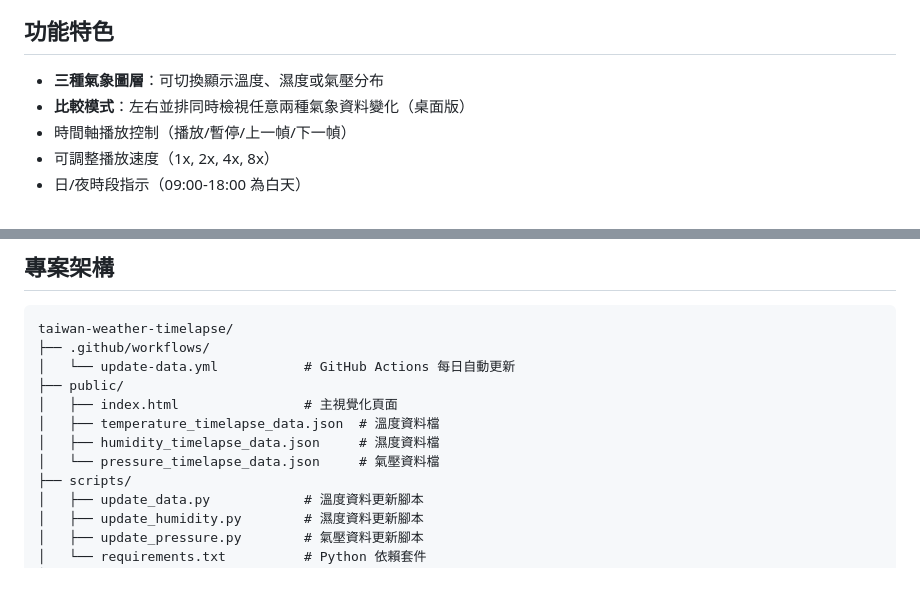
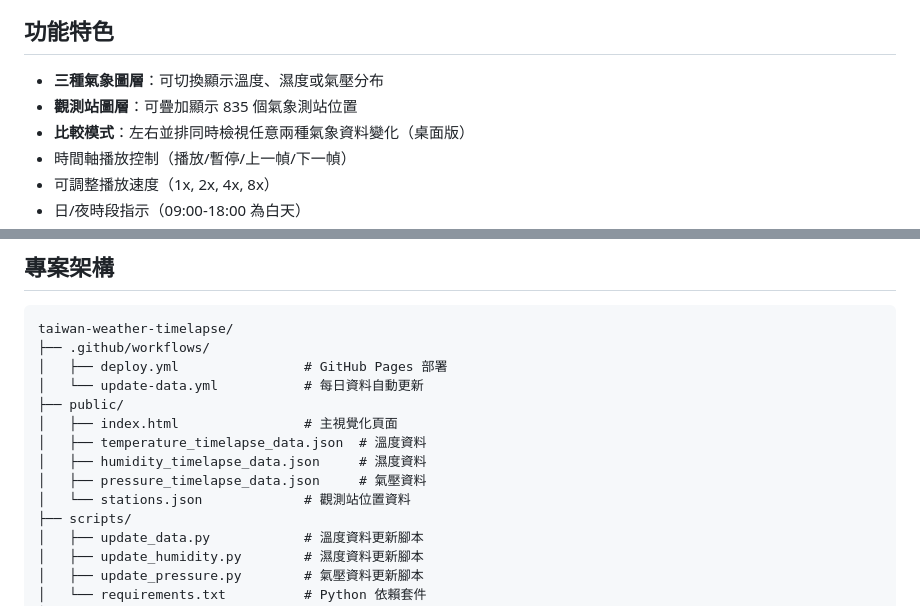
Before and after one commit to ianlkl11234s/taiwan-weather-timelapse, a Markdown page: README.md, 2 parts joined by grey strips. Drawn GitHub-style; blank space fills up the shorter version.

Commit message:
docs: 更新 README 新增觀測站圖層說明與專案架構
- 功能特色新增觀測站圖層說明
- 專案架構新增 stations.json 和 deploy.yml

Co-Authored-By: Claude Opus 4.5 <noreply@anthropic.com>

````diff
--- a/README.md
+++ b/README.md
@@ -9,6 +9,7 @@
 ## 功能特色
 
 - **三種氣象圖層**：可切換顯示溫度、濕度或氣壓分布
+- **觀測站圖層**：可疊加顯示 835 個氣象測站位置
 - **比較模式**：左右並排同時檢視任意兩種氣象資料變化（桌面版）
 - 時間軸播放控制（播放/暫停/上一幀/下一幀）
 - 可調整播放速度（1x, 2x, 4x, 8x）
@@ -111,12 +112,14 @@ grid_data = griddata(points, values, (grid_lon, grid_lat), method='cubic')
 ```
 taiwan-weather-timelapse/
 ├── .github/workflows/
-│   └── update-data.yml           # GitHub Actions 每日自動更新
+│   ├── deploy.yml                # GitHub Pages 部署
+│   └── update-data.yml           # 每日資料自動更新
 ├── public/
 │   ├── index.html                # 主視覺化頁面
-│   ├── temperature_timelapse_data.json  # 溫度資料檔
-│   ├── humidity_timelapse_data.json     # 濕度資料檔
-│   └── pressure_timelapse_data.json     # 氣壓資料檔
+│   ├── temperature_timelapse_data.json  # 溫度資料
+│   ├── humidity_timelapse_data.json     # 濕度資料
+│   ├── pressure_timelapse_data.json     # 氣壓資料
+│   └── stations.json             # 觀測站位置資料
 ├── scripts/
 │   ├── update_data.py            # 溫度資料更新腳本
 │   ├── update_humidity.py        # 濕度資料更新腳本
````
